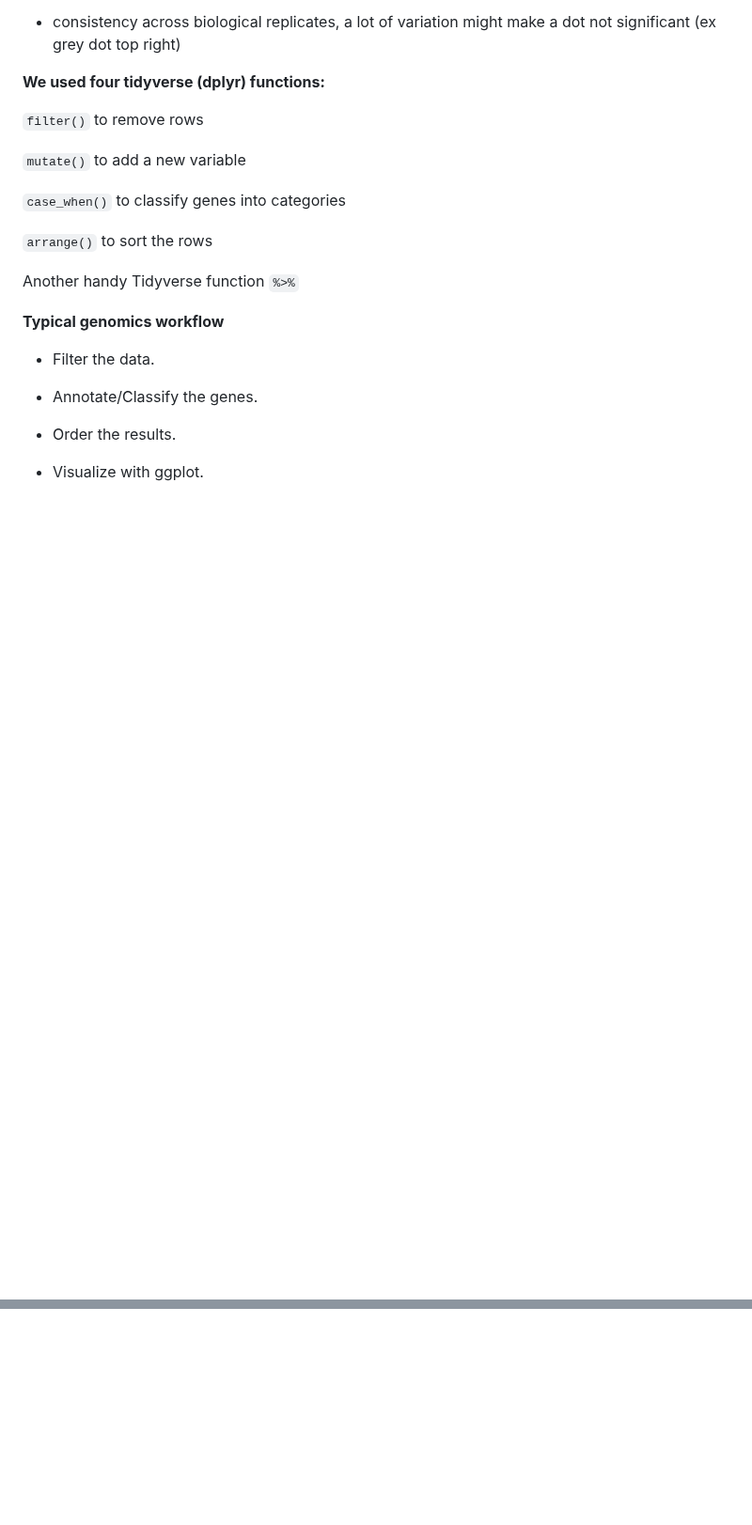
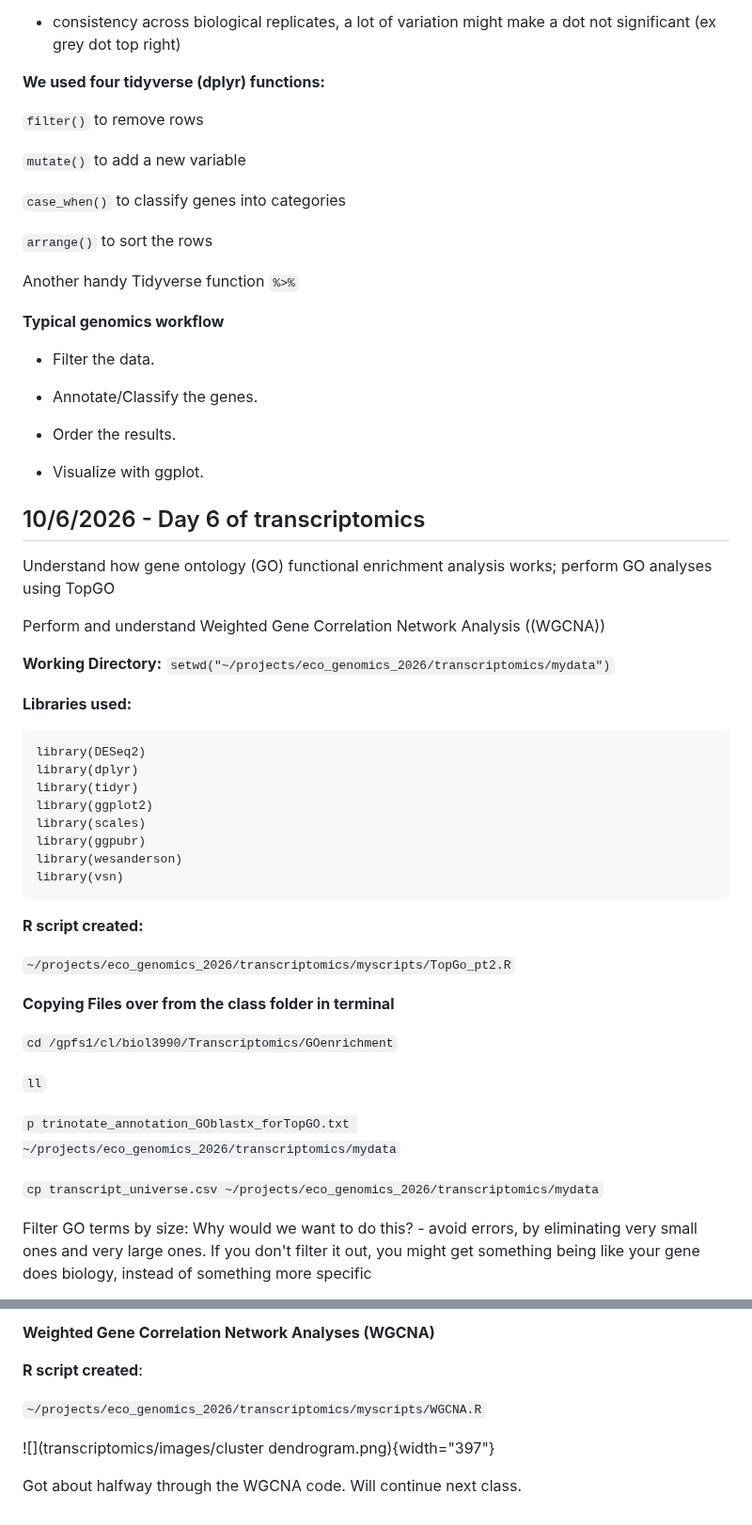
Before and after one commit to stephiwinski/eco_genomics_2026, a Markdown page: LabNotebook.md, 2 parts joined by grey strips. Shown at 94% size. Drawn GitHub-style; blank space fills up the shorter version.

Commit message:
Worked with TopGO and WGCNA, created R scripts, edited lab notebook.

````diff
--- a/LabNotebook.md
+++ b/LabNotebook.md
@@ -307,3 +307,47 @@ Another handy Tidyverse function `%>%`
 -   Order the results.
 
 -   Visualize with ggplot.
+
+## 10/6/2026 - Day 6 of transcriptomics
+
+Understand how gene ontology (GO) functional enrichment analysis works;
+perform GO analyses using TopGO
+
+Perform and understand Weighted Gene Correlation Network Analysis
+((WGCNA))
+
+**Working Directory:**
+`setwd("~/projects/eco_genomics_2026/transcriptomics/mydata")`
+
+**Libraries used:**
+
+```{r}
+library(DESeq2)
+library(dplyr)
+library(tidyr)
+library(ggplot2)
+library(scales)
+library(ggpubr)
+library(wesanderson)
+library(vsn)
+```
+
+**R script created:**
+
+`~/projects/eco_genomics_2026/transcriptomics/myscripts/TopGo_pt2.R`
+
+**Copying Files over from the class folder in terminal**
+
+`cd /gpfs1/cl/biol3990/Transcriptomics/GOenrichment`
+
+`ll`
+
+`p trinotate_annotation_GOblastx_forTopGO.txt ~/projects/eco_genomics_2026/transcriptomics/mydata`
+
+`cp transcript_universe.csv ~/projects/eco_genomics_2026/transcriptomics/mydata`
+
+Filter GO terms by size: Why would we want to do this? - avoid errors,
+by eliminating very small ones and very large ones. If you don't filter
+it out, you might get something being like your gene does biology,
+instead of something more specific
+
@@ -309,0 +369,9 @@ Another handy Tidyverse function `%>%`
+**Weighted Gene Correlation Network Analyses (WGCNA)**
+
+**R script created**:
+
+`~/projects/eco_genomics_2026/transcriptomics/myscripts/WGCNA.R`
+
+![](transcriptomics/images/cluster dendrogram.png){width="397"}
+
+Got about halfway through the WGCNA code. Will continue next class.
````
Also changed, not shown: other parts of LabNotebook.md (+15 -0 lines), transcriptomics/images/TopGO OA_AM.png (added), transcriptomics/images/TopGO OWA_AM.png (added), transcriptomics/images/TopGO OW_AM.png (added), transcriptomics/images/cluster dendrogram.png (added), 12 other files.
